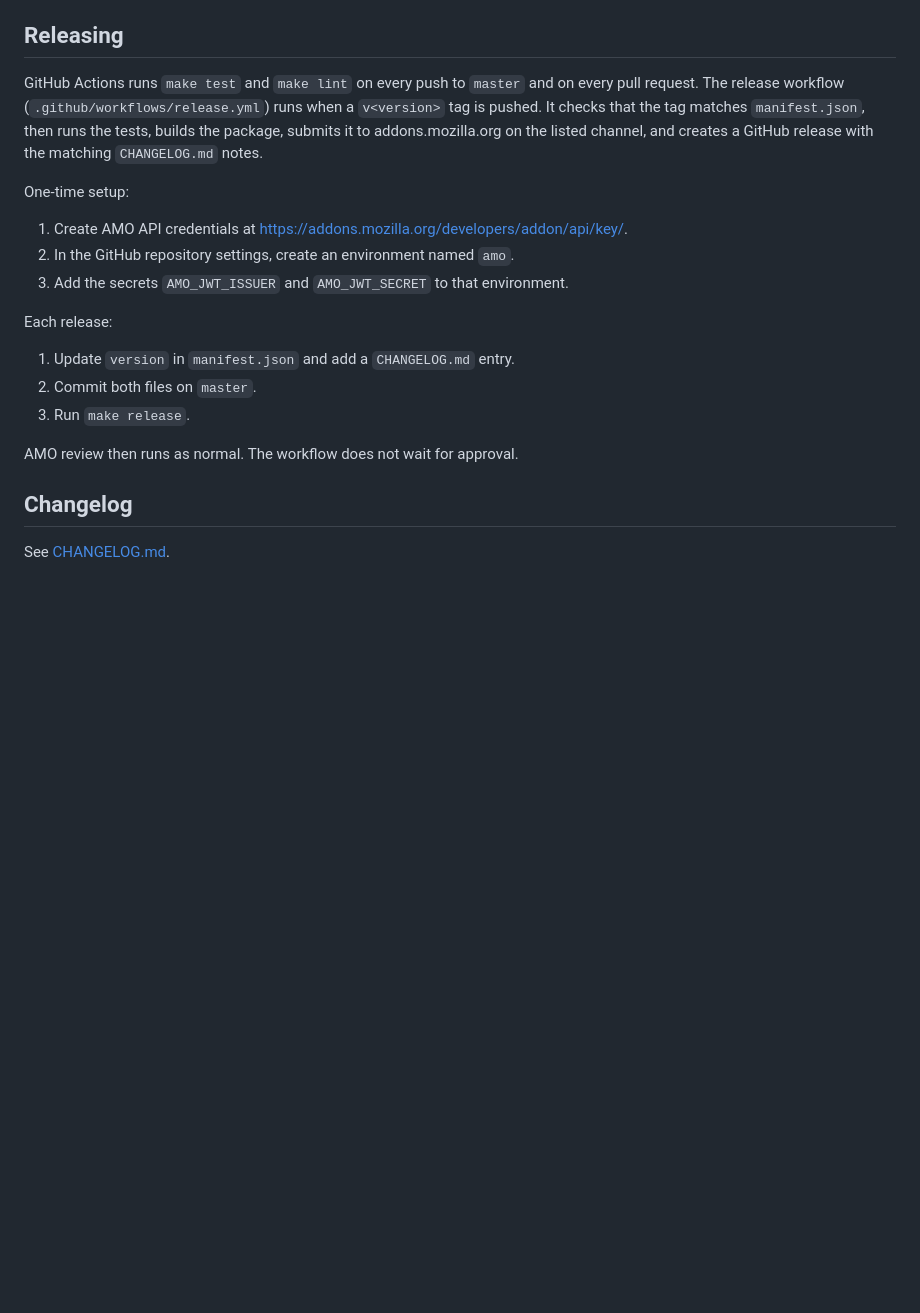
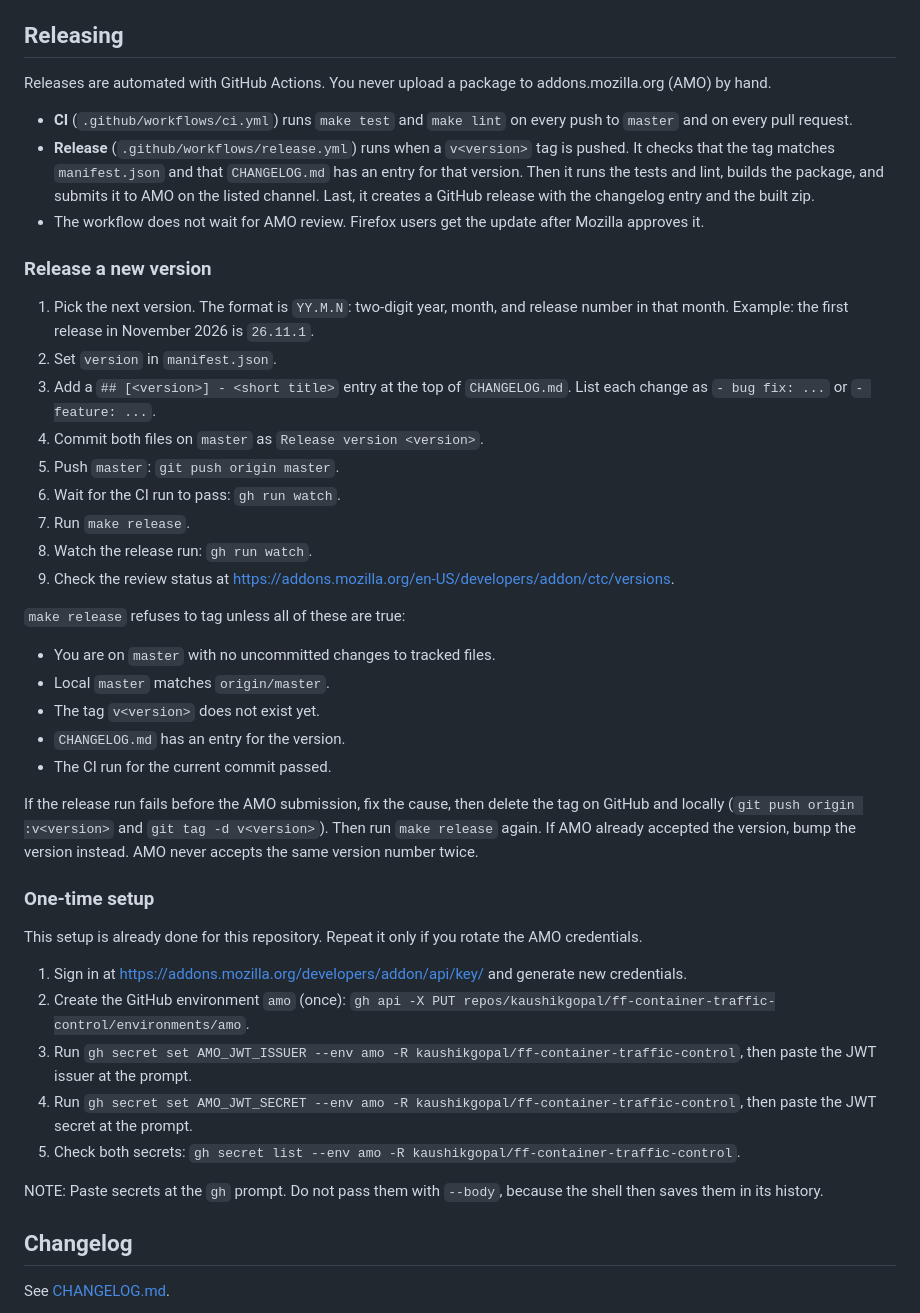
Before and after one commit to kaushikgopal/ff-container-traffic-control, a Markdown page: README.md, the part around the change. Drawn GitHub-style; blank space fills up the shorter version.

Commit message:
Document the release procedure

```diff
--- a/README.md
+++ b/README.md
@@ -108,22 +108,45 @@ Tests cover pattern matching, rule evaluation, container switching, priority han
 
 ## Releasing
 
-GitHub Actions runs `make test` and `make lint` on every push to `master` and on every pull request. The release workflow (`.github/workflows/release.yml`) runs when a `v<version>` tag is pushed. It checks that the tag matches `manifest.json`, then runs the tests, builds the package, submits it to addons.mozilla.org on the listed channel, and creates a GitHub release with the matching `CHANGELOG.md` notes.
+Releases are automated with GitHub Actions. You never upload a package to addons.mozilla.org (AMO) by hand.
 
-One-time setup:
+- **CI** (`.github/workflows/ci.yml`) runs `make test` and `make lint` on every push to `master` and on every pull request.
+- **Release** (`.github/workflows/release.yml`) runs when a `v<version>` tag is pushed. It checks that the tag matches `manifest.json` and that `CHANGELOG.md` has an entry for that version. Then it runs the tests and lint, builds the package, and submits it to AMO on the listed channel. Last, it creates a GitHub release with the changelog entry and the built zip.
+- The workflow does not wait for AMO review. Firefox users get the update after Mozilla approves it.
 
-1. Create AMO API credentials at https://addons.mozilla.org/developers/addon/api/key/.
-2. In the GitHub repository settings, create an environment named `amo`.
-3. Add the secrets `AMO_JWT_ISSUER` and `AMO_JWT_SECRET` to that environment.
+### Release a new version
 
-Each release:
+1. Pick the next version. The format is `YY.M.N`: two-digit year, month, and release number in that month. Example: the first release in November 2026 is `26.11.1`.
+2. Set `version` in `manifest.json`.
+3. Add a `## [<version>] - <short title>` entry at the top of `CHANGELOG.md`. List each change as `- bug fix: ...` or `- feature: ...`.
+4. Commit both files on `master` as `Release version <version>`.
+5. Push `master`: `git push origin master`.
+6. Wait for the CI run to pass: `gh run watch`.
+7. Run `make release`.
+8. Watch the release run: `gh run watch`.
+9. Check the review status at https://addons.mozilla.org/en-US/developers/addon/ctc/versions.
 
-1. Update `version` in `manifest.json` and add a `CHANGELOG.md` entry.
-2. Commit both files on `master`.
-3. Run `make release`.
+`make release` refuses to tag unless all of these are true:
 
-AMO review then runs as normal. The workflow does not wait for approval.
+- You are on `master` with no uncommitted changes to tracked files.
+- Local `master` matches `origin/master`.
+- The tag `v<version>` does not exist yet.
+- `CHANGELOG.md` has an entry for the version.
+- The CI run for the current commit passed.
 
+If the release run fails before the AMO submission, fix the cause, then delete the tag on GitHub and locally (`git push origin :v<version>` and `git tag -d v<version>`). Then run `make release` again. If AMO already accepted the version, bump the version instead. AMO never accepts the same version number twice.
+
+### One-time setup
+
+This setup is already done for this repository. Repeat it only if you rotate the AMO credentials.
+
+1. Sign in at https://addons.mozilla.org/developers/addon/api/key/ and generate new credentials.
+2. Create the GitHub environment `amo` (once): `gh api -X PUT repos/kaushikgopal/ff-container-traffic-control/environments/amo`.
+3. Run `gh secret set AMO_JWT_ISSUER --env amo -R kaushikgopal/ff-container-traffic-control`, then paste the JWT issuer at the prompt.
+4. Run `gh secret set AMO_JWT_SECRET --env amo -R kaushikgopal/ff-container-traffic-control`, then paste the JWT secret at the prompt.
+5. Check both secrets: `gh secret list --env amo -R kaushikgopal/ff-container-traffic-control`.
+
+NOTE: Paste secrets at the `gh` prompt. Do not pass them with `--body`, because the shell then saves them in its history.
 
 ## Changelog
 
```
Also changed, not shown: AGENTS.md (+3 -0 lines).
